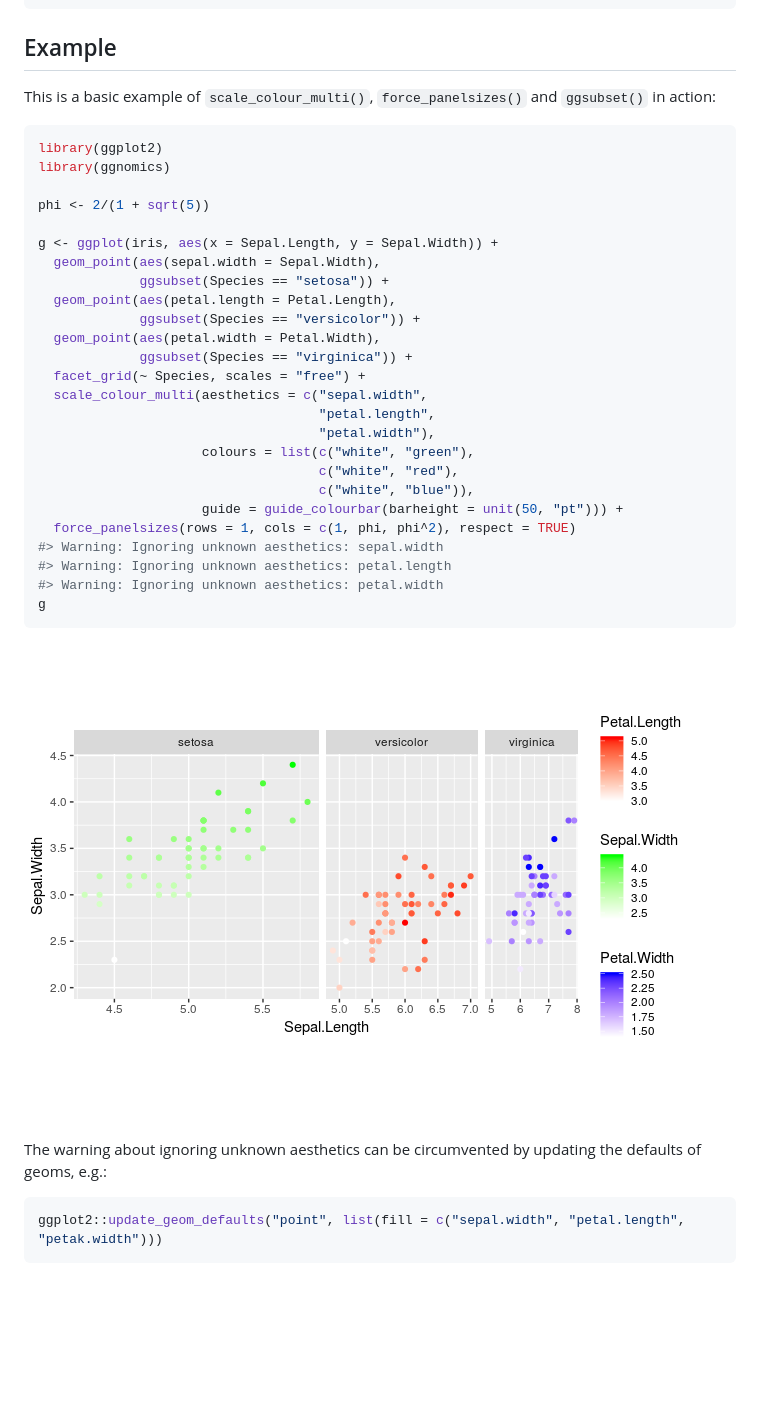
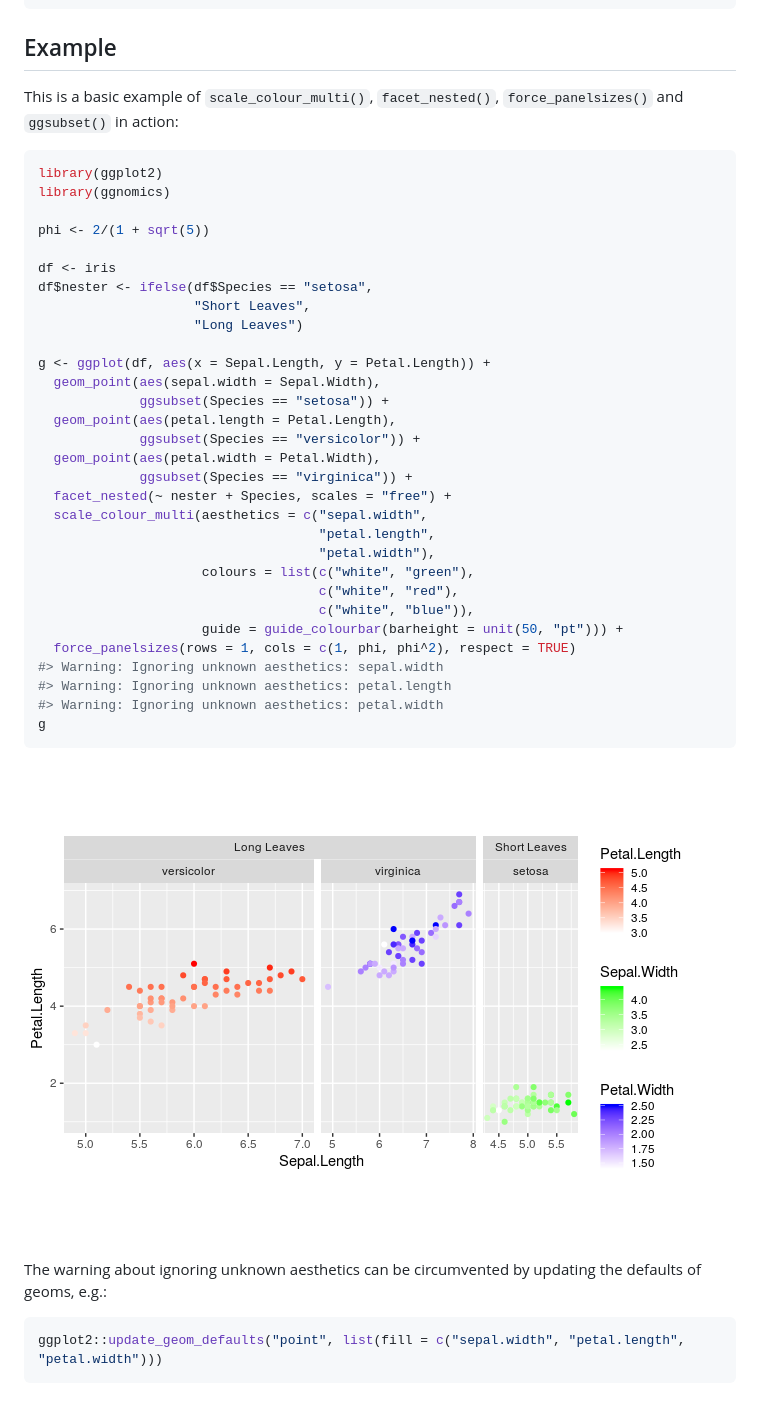
Before and after one commit to teunbrand/ggnomics, a Markdown page: README.md, the part around the change. Drawn GitHub-style; pictures changed too: man/figures/README-example-1.png; blank space fills up the shorter version.

Commit message:
Added facet_nested and geom_pointpath. Updated ggsubset.

````diff
--- a/README.md
+++ b/README.md
@@ -35,8 +35,8 @@ devtools::install_github("teunbrand/ggnomics")
 
 ## Example
 
-This is a basic example of `scale_colour_multi()`, `force_panelsizes()`
-and `ggsubset()` in action:
+This is a basic example of `scale_colour_multi()`, `facet_nested()`,
+`force_panelsizes()` and `ggsubset()` in action:
 
 ``` r
 library(ggplot2)
@@ -44,14 +44,19 @@ library(ggnomics)
 
 phi <- 2/(1 + sqrt(5))
 
-g <- ggplot(iris, aes(x = Sepal.Length, y = Sepal.Width)) +
+df <- iris
+df$nester <- ifelse(df$Species == "setosa",
+                    "Short Leaves",
+                    "Long Leaves")
+
+g <- ggplot(df, aes(x = Sepal.Length, y = Petal.Length)) +
   geom_point(aes(sepal.width = Sepal.Width),
              ggsubset(Species == "setosa")) +
   geom_point(aes(petal.length = Petal.Length),
              ggsubset(Species == "versicolor")) +
   geom_point(aes(petal.width = Petal.Width),
              ggsubset(Species == "virginica")) +
-  facet_grid(~ Species, scales = "free") +
+  facet_nested(~ nester + Species, scales = "free") +
   scale_colour_multi(aesthetics = c("sepal.width",
                                     "petal.length",
                                     "petal.width"),
@@ -73,5 +78,5 @@ updating the defaults of geoms,
 e.g.:
 
 ``` r
-ggplot2::update_geom_defaults("point", list(fill = c("sepal.width", "petal.length", "petak.width")))
+ggplot2::update_geom_defaults("point", list(fill = c("sepal.width", "petal.length", "petal.width")))
 ```
````
Also changed, not shown: 11 other files.
